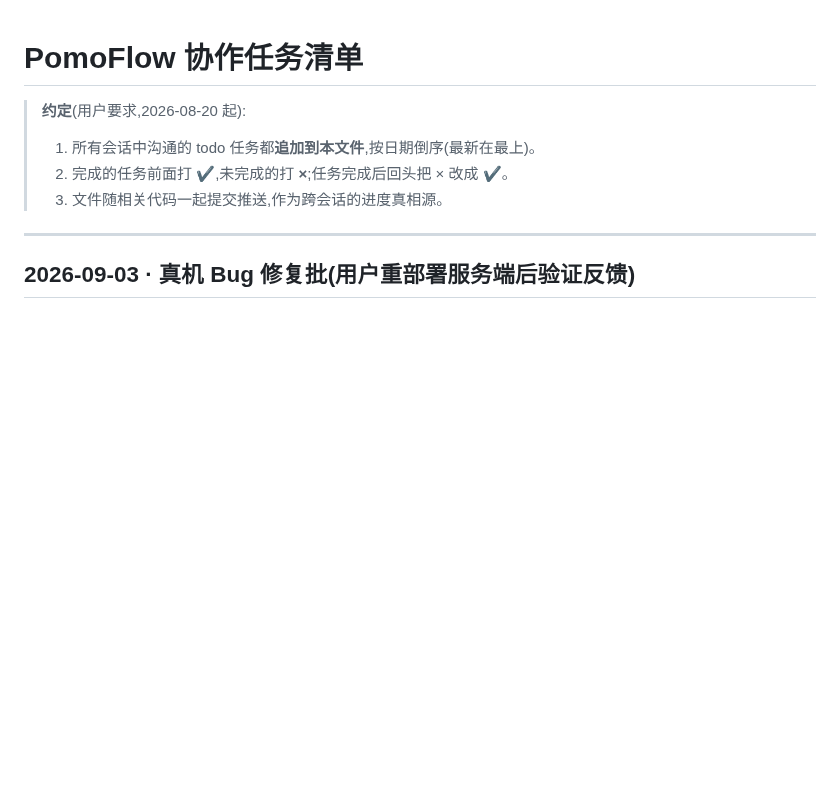
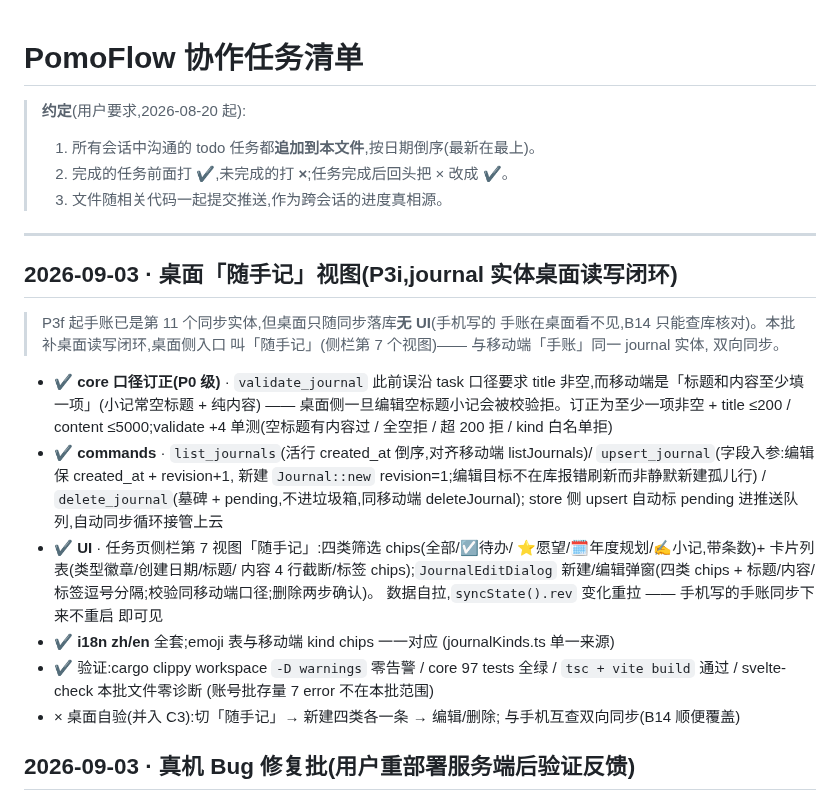
Before and after one commit to zyq-hfyc/pomoflow-next, a Markdown page: docs/协作任务清单.md, the part around the change. GitHub-like rendering; blank space fills up the shorter version.

Commit message:
docs(清单): P3i 批次条目 + 真机验证 C3 随手记 + B14 措辞(桌面已有 UI)

```diff
--- a/docs/协作任务清单.md
+++ b/docs/协作任务清单.md
@@ -6,6 +6,37 @@
 > 3. 文件随相关代码一起提交推送,作为跨会话的进度真相源。
 
 ---
+
+## 2026-09-03 · 桌面「随手记」视图(P3i,journal 实体桌面读写闭环)
+
+> P3f 起手账已是第 11 个同步实体,但桌面只随同步落库**无 UI**(手机写的
+> 手账在桌面看不见,B14 只能查库核对)。本批补桌面读写闭环,桌面侧入口
+> 叫「随手记」(侧栏第 7 个视图)—— 与移动端「手账」同一 journal 实体,
+> 双向同步。
+
+- ✔ **core 口径订正(P0 级)** · `validate_journal` 此前误沿 task 口径要求
+  title 非空,而移动端是「标题和内容至少填一项」(小记常空标题 + 纯内容)
+  —— 桌面侧一旦编辑空标题小记会被校验拒。订正为至少一项非空 +
+  title ≤200 / content ≤5000;validate +4 单测(空标题有内容过 / 全空拒 /
+  超 200 拒 / kind 白名单拒)
+- ✔ **commands** · `list_journals`(活行 created_at 倒序,对齐移动端
+  listJournals)/ `upsert_journal`(字段入参:编辑保 created_at + revision+1,
+  新建 `Journal::new` revision=1;编辑目标不在库报错刷新而非静默新建孤儿行)
+  / `delete_journal`(墓碑 + pending,不进垃圾箱,同移动端 deleteJournal);
+  store 侧 upsert 自动标 pending 进推送队列,自动同步循环接管上云
+- ✔ **UI** · 任务页侧栏第 7 视图「随手记」:四类筛选 chips(全部/☑️待办/
+  ⭐愿望/🗓️年度规划/✍️小记,带条数)+ 卡片列表(类型徽章/创建日期/标题/
+  内容 4 行截断/标签 chips);`JournalEditDialog` 新建/编辑弹窗(四类
+  chips + 标题/内容/标签逗号分隔;校验同移动端口径;删除两步确认)。
+  数据自拉,`syncState().rev` 变化重拉 —— 手机写的手账同步下来不重启
+  即可见
+- ✔ **i18n zh/en** 全套;emoji 表与移动端 kind chips 一一对应
+  (journalKinds.ts 单一来源)
+- ✔ 验证:cargo clippy workspace `-D warnings` 零告警 / core 97 tests
+  全绿 / `tsc + vite build` 通过 / svelte-check 本批文件零诊断
+  (账号批存量 7 error 不在本批范围)
+- × 桌面自验(并入 C3):切「随手记」→ 新建四类各一条 → 编辑/删除;
+  与手机互查双向同步(B14 顺便覆盖)
 
 ## 2026-09-03 · 真机 Bug 修复批(用户重部署服务端后验证反馈)
 
```
Also changed, not shown: docs/真机验证清单.md (+12 -1 lines).
